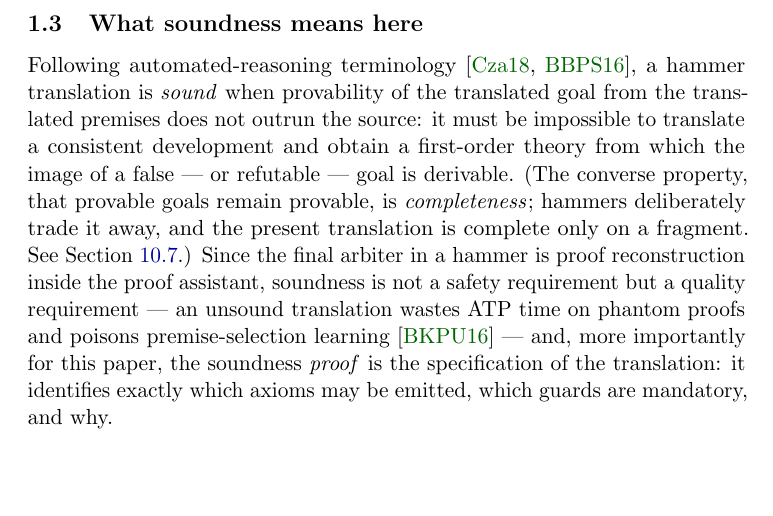
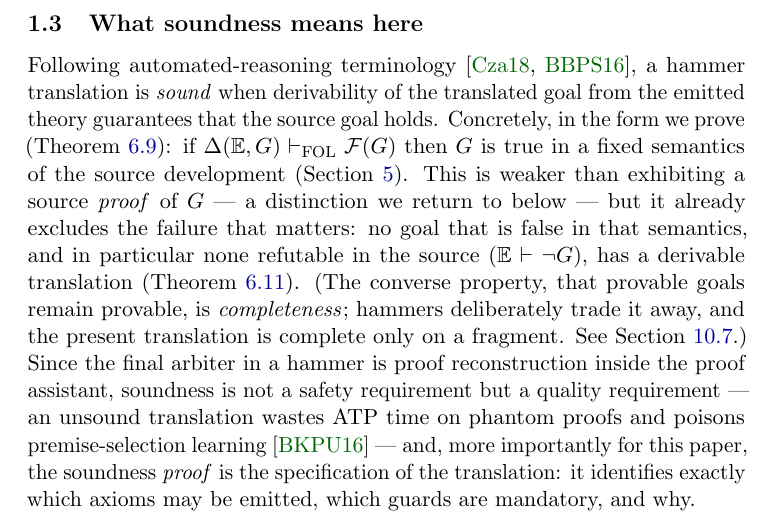
Before and after one commit to lukaszcz/coqhammer-notes, a LaTeX paper (extraction/main.tex, which reads extraction/sections/intro.tex): part of page 7 of 53, cut so that both start at the same text, the shorter picture padded with empty space. Compiled offline with pdfLaTeX.

Commit message:
extraction: clarify the soundness notion in the introduction
Replace the muddled informal soundness sentence in sec:intro-soundness
with a statement matching thm:soundness: derivability of F(G) from ThE
yields truth of G in the pv semantics, not source-provability. Drop the
spurious consistency hypothesis and the false-vs-refutable conflation.

```diff
--- a/extraction/sections/intro.tex
+++ b/extraction/sections/intro.tex
@@ -200,11 +200,16 @@ Specifically:
 \label{sec:intro-soundness}
 
 Following automated-reasoning terminology~\cite{Czajka2018,
-BlanchetteEtAl2016}, a hammer translation is \emph{sound} when provability
-of the translated goal from the translated premises does not outrun the
-source: it must be impossible to translate a consistent development and
-obtain a first-order theory from which the image of a false --- or
-refutable --- goal is derivable.  (The converse property, that provable
+BlanchetteEtAl2016}, a hammer translation is \emph{sound} when derivability
+of the translated goal from the emitted theory guarantees that the source
+goal holds.  Concretely, in the form we prove (\cref{thm:soundness}): if
+$\ThE \provesfol \F{G}$ then $G$ is true in a fixed semantics of the source
+development (\cref{sec:semantics}).  This is weaker than exhibiting a source
+\emph{proof} of $G$ --- a distinction we return to below --- but it already
+excludes the failure that matters: no goal that is false in that semantics,
+and in particular none refutable in the source ($\Env \vdash \neg G$), has a
+derivable translation (\cref{cor:no-refutable}).  (The converse property,
+that provable
 goals remain provable, is \emph{completeness}; hammers deliberately trade
 it away, and the present translation is complete only on a fragment.  See
 \cref{sec:limitations-completeness}.)  Since the final arbiter in a hammer
```
